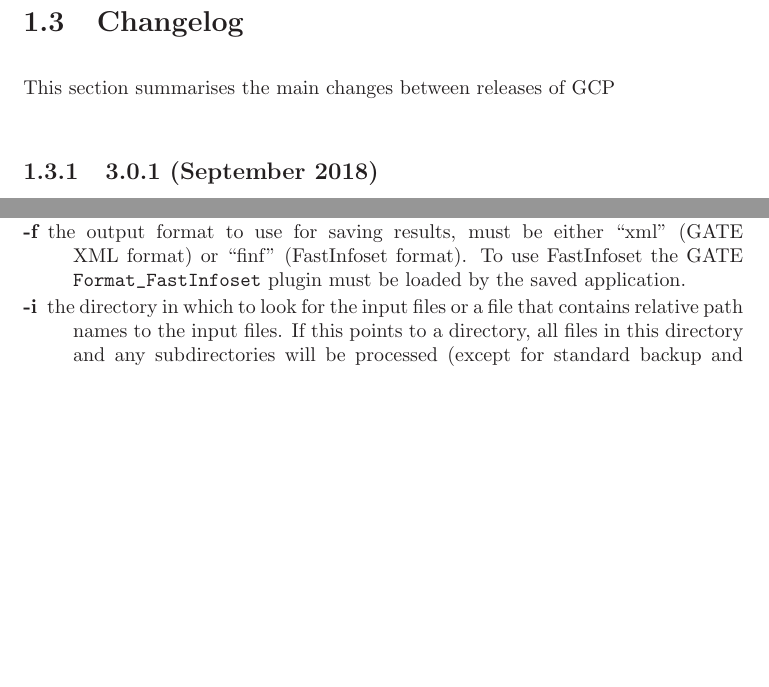
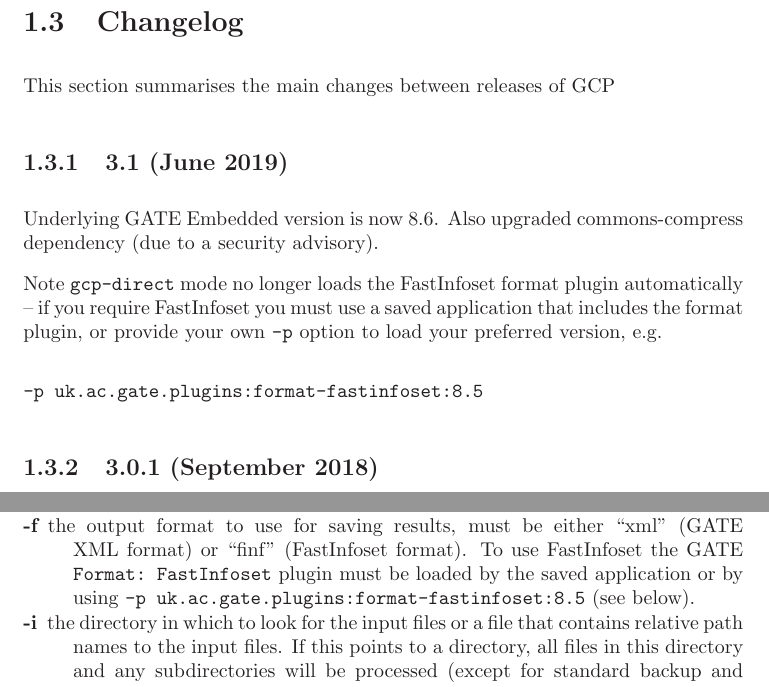
Before and after one commit to GateNLP/gcp, a LaTeX thesis (doc/gcp-guide.tex, which reads doc/install-and-run.tex, doc/introduction.tex): two parts of pages 8 and 12 of 33 before the commit and two parts of pages 8 and 13 of 34 after it, joined at a grey line, cut so that both start at the same text, the shorter picture padded with empty space. Compiled offline with LaTeX, dvips and Ghostscript.

Commit message:
Changelog section for 3.1

```diff
--- a/doc/install-and-run.tex
+++ b/doc/install-and-run.tex
@@ -124,8 +124,9 @@
 \item[-x] the path to the saved GATE application that you want to run.
 \item[-f] the output format to use for saving results, must be either ``xml''
   (GATE XML format) or ``finf'' (FastInfoset format).  To use FastInfoset the
-  GATE \verb!Format_FastInfoset! plugin must be loaded by the saved
-  application.
+  GATE \verb!Format: FastInfoset! plugin must be loaded by the saved
+  application or by using \verb!-p uk.ac.gate.plugins:format-fastinfoset:8.5!
+  (see below).
 \item[-i] the directory in which to look for the input files or a file that contains
   relative path names to the input files. If this points to a directory, all files in
   this directory and any subdirectories will be processed (except for standard
--- a/doc/introduction.tex
+++ b/doc/introduction.tex
@@ -134,6 +134,19 @@
 
 This section summarises the main changes between releases of GCP
 
+\subsection{3.1 (June 2019)}
+
+Underlying GATE Embedded version is now 8.6.  Also upgraded commons-compress
+dependency (due to a security advisory).
+
+Note \verb!gcp-direct! mode no longer loads the FastInfoset format plugin
+automatically -- if you require FastInfoset you must use a saved application
+that includes the format plugin, or provide your own \verb!-p! option to load
+your preferred version, e.g.
+\begin{verbatim}
+-p uk.ac.gate.plugins:format-fastinfoset:8.5
+\end{verbatim}
+
 \subsection{3.0.1 (September 2018)}
 
 Minor bug fixes, and a couple of dependency upgrades to be compatible with the
```
